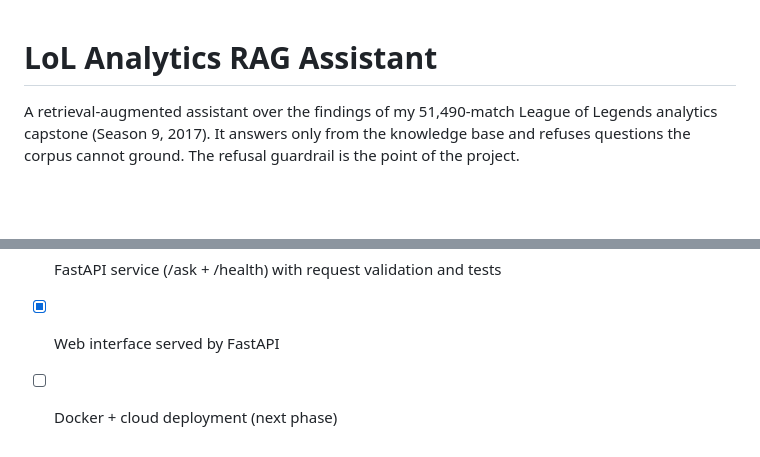
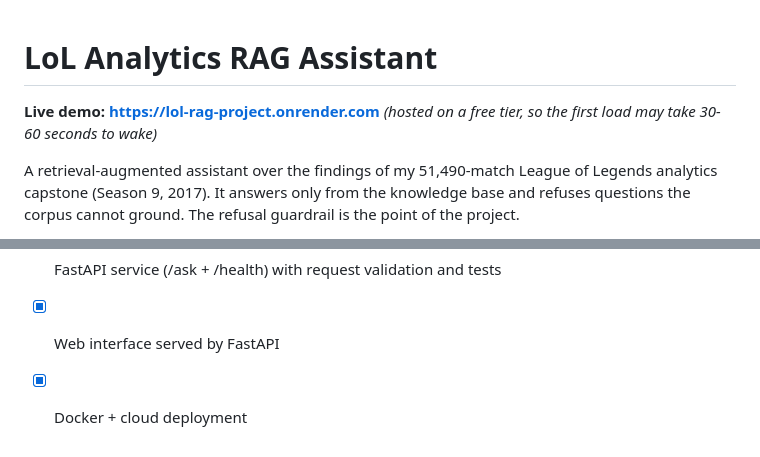
Before and after one commit to harshp9945/lol-rag-project, a Markdown page: README.md, 2 parts joined by grey strips. GitHub-like rendering; blank space fills up the shorter version.

```diff
--- a/README.md
+++ b/README.md
@@ -1,4 +1,7 @@
 # LoL Analytics RAG Assistant
+
+**Live demo: https://lol-rag-project.onrender.com**
+_(hosted on a free tier, so the first load may take 30-60 seconds to wake)_
 
 A retrieval-augmented assistant over the findings of my 51,490-match
 League of Legends analytics capstone (Season 9, 2017). It answers only
@@ -107,4 +110,4 @@ The assistant refuses questions it cannot ground in the capstone, rather than in
 - [x] Embeddings calibration + TF-IDF vs embeddings writeup
 - [x] FastAPI service (/ask + /health) with request validation and tests
 - [x] Web interface served by FastAPI
-- [ ] Docker + cloud deployment (next phase)
+- [x] Docker + cloud deployment
```
